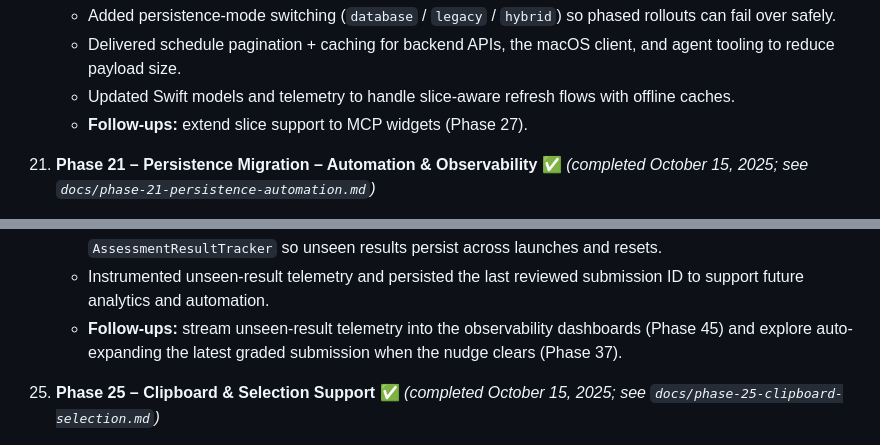
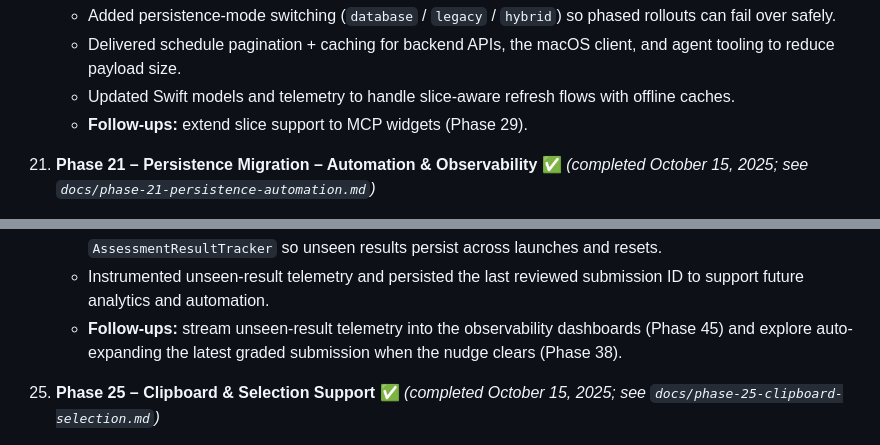
Before and after one commit to RLTree/ArcadiaCoach, a Markdown page: AGENTS.md, 2 parts joined by grey strips. Drawn GitHub-style.

```diff
--- a/AGENTS.md
+++ b/AGENTS.md
@@ -272,7 +272,7 @@ Use the roadmap below to scope future tasks. When a phase is “completed”, ne
     - Added persistence-mode switching (`database` / `legacy` / `hybrid`) so phased rollouts can fail over safely.
     - Delivered schedule pagination + caching for backend APIs, the macOS client, and agent tooling to reduce payload size.
     - Updated Swift models and telemetry to handle slice-aware refresh flows with offline caches.
-    - **Follow-ups:** extend slice support to MCP widgets (Phase 27).
+    - **Follow-ups:** extend slice support to MCP widgets (Phase 29).
 
 21. **Phase 21 – Persistence Migration – Automation & Observability** ✅ *(completed October 15, 2025; see `docs/phase-21-persistence-automation.md`)*
     - Wrapped backend boot in `start.sh` so `python -m scripts.run_migrations` blocks deployments on schema drift before Uvicorn starts.
@@ -294,7 +294,7 @@ Use the roadmap below to scope future tasks. When a phase is “completed”, ne
     - Hid the Assessment tab once calibration completes while keeping developer resets and in-progress bundles responsive through `AppViewModel.requiresAssessment`.
     - Added a dashboard nudge and summary highlighting fresh grading, backed by the new `AssessmentResultTracker` so unseen results persist across launches and resets.
     - Instrumented unseen-result telemetry and persisted the last reviewed submission ID to support future analytics and automation.
-    - **Follow-ups:** stream unseen-result telemetry into the observability dashboards (Phase 45) and explore auto-expanding the latest graded submission when the nudge clears (Phase 37).
+    - **Follow-ups:** stream unseen-result telemetry into the observability dashboards (Phase 45) and explore auto-expanding the latest graded submission when the nudge clears (Phase 38).
 25. **Phase 25 – Clipboard & Selection Support** ✅ *(completed October 15, 2025; see `docs/phase-25-clipboard-selection.md`)*
     - Delivered a shared `AppClipboardManager` and reusable `selectableContent` modifier so chat, lessons, assessments, widgets, and dashboard panels all support Command+C plus context-menu copying.
     - Hardened accessibility by auditing VoiceOver/keyboard flows, pruning recursive selection states that triggered the AttributeGraph loop, and adding schedule/assessment copy affordances.
```
Also changed, not shown: other parts of AGENTS.md (+27 -21 lines), docs/phase-27-milestone-brief-foundations.md (added, +19 -0 lines).
